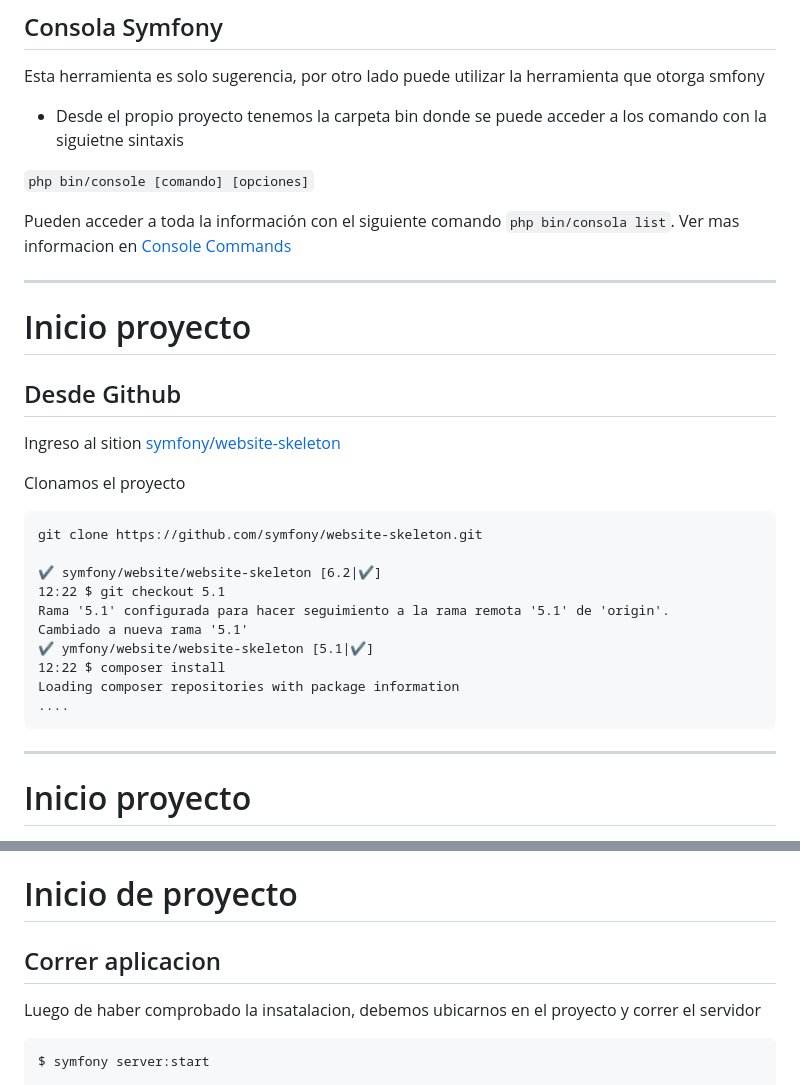
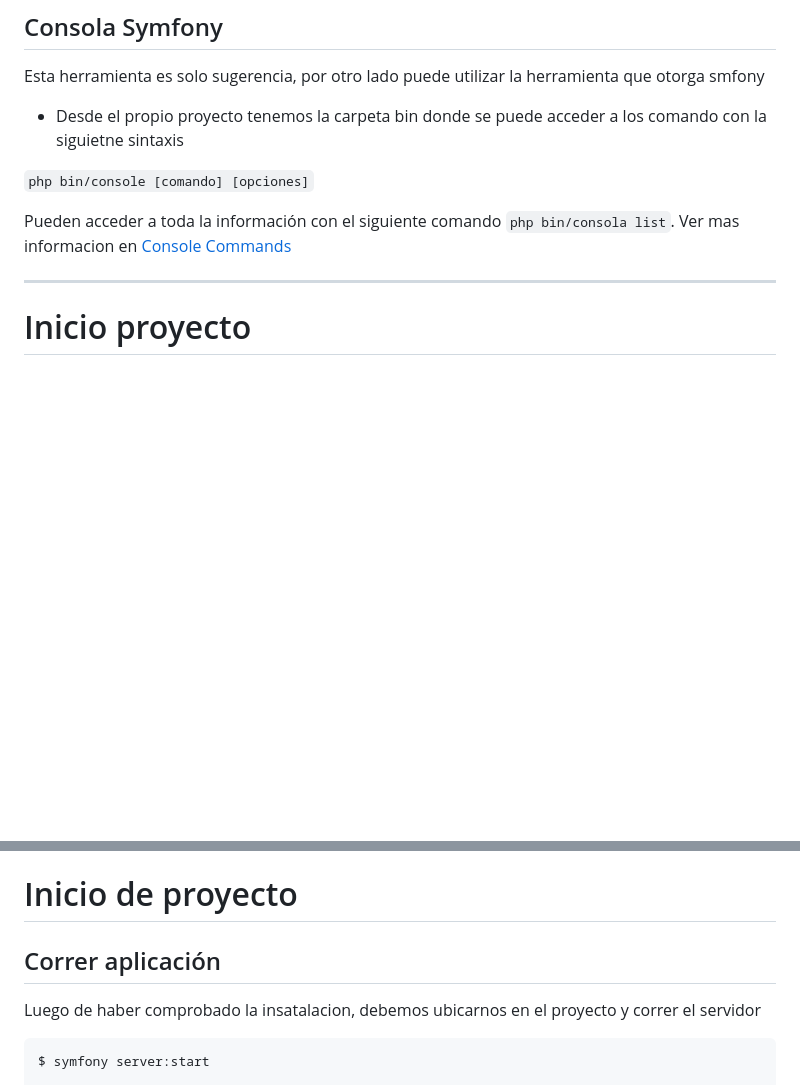
Before and after one commit to omarhectorsosa/docker-proyector, a Markdown page: carrete/symfony5/presentacion.md, 2 parts joined by grey strips. Rendered like a GitHub page; blank space fills up the shorter version.

````diff
--- a/carrete/symfony5/presentacion.md
+++ b/carrete/symfony5/presentacion.md
@@ -184,31 +184,6 @@ Esta herramienta es solo sugerencia, por otro lado puede utilizar la herramienta
 
 Pueden acceder a toda la información  con el siguiente comando  `php bin/consola list`. Ver mas informacion en [Console Commands](https://symfony.com/doc/current/console.html)
 
-
-
----
-
-# Inicio proyecto
-
-## Desde Github
-
-Ingreso al sition [symfony/website-skeleton](https://github.com/symfony/website-skeleton)
-
-Clonamos el proyecto
-
-```markdown
-git clone https://github.com/symfony/website-skeleton.git
-
-✔ symfony/website/website-skeleton [6.2|✔]
-12:22 $ git checkout 5.1
-Rama '5.1' configurada para hacer seguimiento a la rama remota '5.1' de 'origin'.
-Cambiado a nueva rama '5.1'
-✔ ymfony/website/website-skeleton [5.1|✔]
-12:22 $ composer install
-Loading composer repositories with package information
-....
-```
-
 ---
 
 # Inicio proyecto
@@ -276,7 +290,7 @@ $ symfony server:stop
 
 # Inicio de proyecto
 
-## Correr aplicacion
+## Correr aplicación
 
 Luego de haber comprobado la insatalacion, debemos ubicarnos en el proyecto y correr el servidor
 
````
Also changed, not shown: other parts of carrete/symfony5/presentacion.md (+50 -78 lines).
